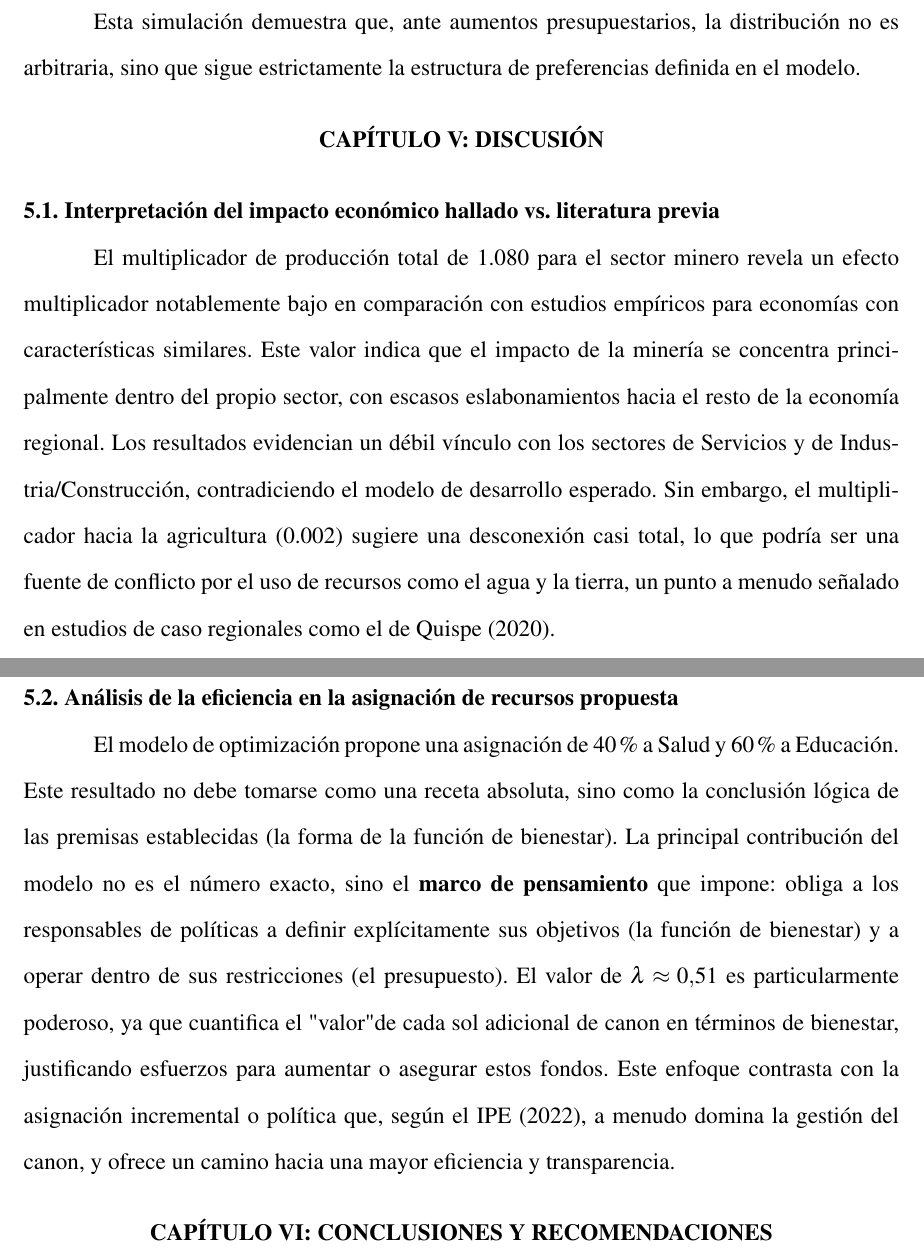
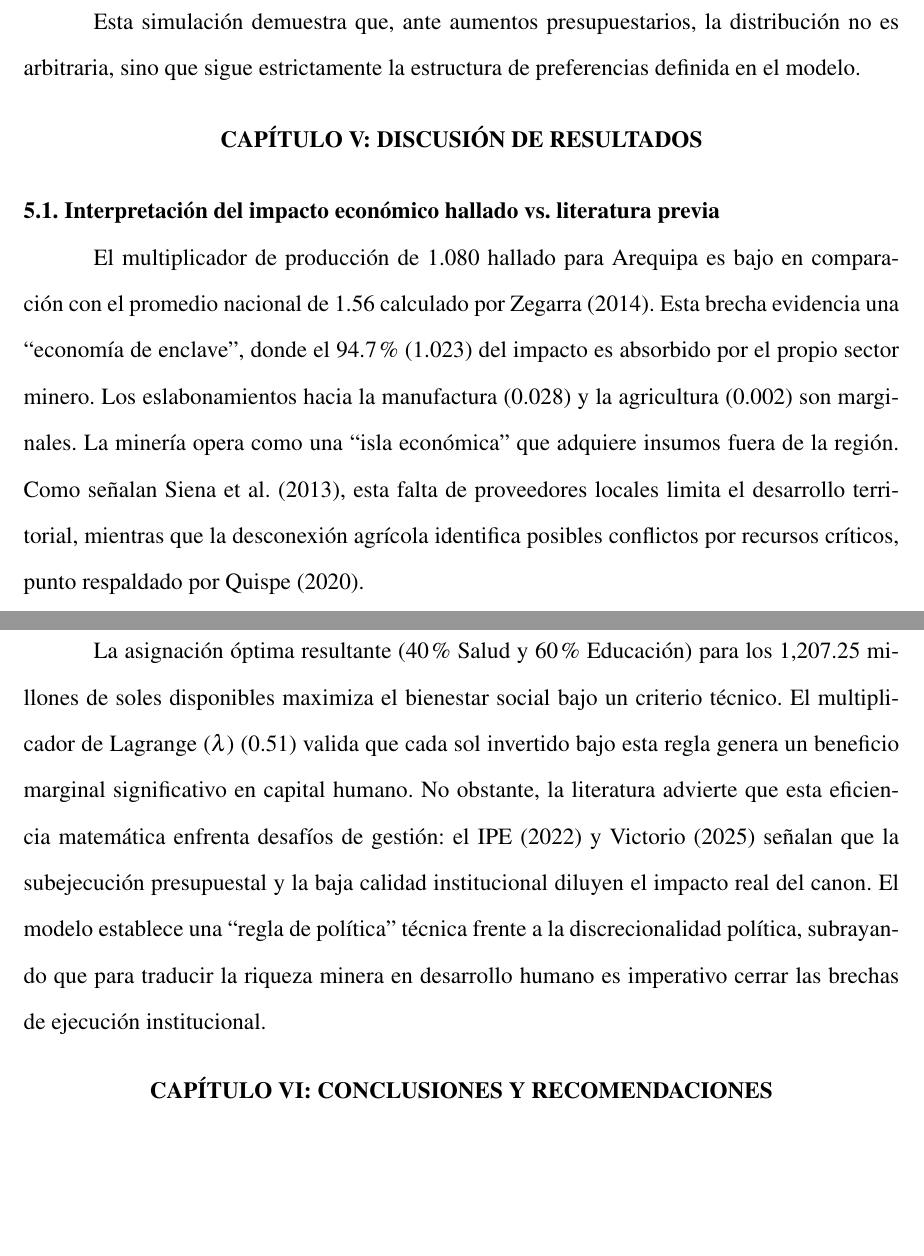
Before and after one commit to JOSETRA44/TIF_matem-tica, a LaTeX document (tif.tex): two parts of pages 22 and 23 of 36, joined at a grey line, cut so that both start at the same text, the shorter picture padded with empty space. Compiled offline with pdfLaTeX.

Commit message:
ajustes AMARU

```diff
--- a/tif.tex
+++ b/tif.tex
@@ -759,15 +759,15 @@ Esta simulación demuestra que, ante aumentos presupuestarios, la distribución
 % CAPÍTULO V: DISCUSIÓN
 % ============================================================================
 
-\niveluno{CAPÍTULO V: DISCUSIÓN}
+\niveluno{CAPÍTULO V: DISCUSIÓN DE RESULTADOS}
 
 \niveldos{5.1. Interpretación del impacto económico hallado vs. literatura previa}
 
-El multiplicador de producción total de 1.080 para el sector minero revela un efecto multiplicador notablemente bajo en comparación con estudios empíricos para economías con características similares. Este valor indica que el impacto de la minería se concentra principalmente dentro del propio sector, con escasos eslabonamientos hacia el resto de la economía regional. Los resultados evidencian un débil vínculo con los sectores de Servicios y de Industria/Construcción, contradiciendo el modelo de desarrollo esperado. Sin embargo, el multiplicador hacia la agricultura (0.002) sugiere una desconexión casi total, lo que podría ser una fuente de conflicto por el uso de recursos como el agua y la tierra, un punto a menudo señalado en estudios de caso regionales como el de Quispe (2020).
+El multiplicador de producción de 1.080 hallado para Arequipa es bajo en comparación con el promedio nacional de 1.56 calculado por Zegarra (2014). Esta brecha evidencia una ``economía de enclave'', donde el 94.7\% (1.023) del impacto es absorbido por el propio sector minero. Los eslabonamientos hacia la manufactura (0.028) y la agricultura (0.002) son marginales. La minería opera como una ``isla económica'' que adquiere insumos fuera de la región. Como señalan Siena et al. (2013), esta falta de proveedores locales limita el desarrollo territorial, mientras que la desconexión agrícola identifica posibles conflictos por recursos críticos, punto respaldado por Quispe (2020).
 
 \niveldos{5.2. Análisis de la eficiencia en la asignación de recursos propuesta}
 
-El modelo de optimización propone una asignación de 40\% a Salud y 60\% a Educación. Este resultado no debe tomarse como una receta absoluta, sino como la conclusión lógica de las premisas establecidas (la forma de la función de bienestar). La principal contribución del modelo no es el número exacto, sino el \textbf{marco de pensamiento} que impone: obliga a los responsables de políticas a definir explícitamente sus objetivos (la función de bienestar) y a operar dentro de sus restricciones (el presupuesto). El valor de $\lambda \approx 0.51$ es particularmente poderoso, ya que cuantifica el "valor" de cada sol adicional de canon en términos de bienestar, justificando esfuerzos para aumentar o asegurar estos fondos. Este enfoque contrasta con la asignación incremental o política que, según el IPE (2022), a menudo domina la gestión del canon, y ofrece un camino hacia una mayor eficiencia y transparencia.
+La asignación óptima resultante (40\% Salud y 60\% Educación) para los 1,207.25 millones de soles disponibles maximiza el bienestar social bajo un criterio técnico. El multiplicador de Lagrange ($\lambda$) (0.51) valida que cada sol invertido bajo esta regla genera un beneficio marginal significativo en capital humano. No obstante, la literatura advierte que esta eficiencia matemática enfrenta desafíos de gestión: el IPE (2022) y Victorio (2025) señalan que la subejecución presupuestal y la baja calidad institucional diluyen el impacto real del canon. El modelo establece una ``regla de política'' técnica frente a la discrecionalidad política, subrayando que para traducir la riqueza minera en desarrollo humano es imperativo cerrar las brechas de ejecución institucional.
 
 % ============================================================================
 % CAPÍTULO VI: CONCLUSIONES Y RECOMENDACIONES
```
Also changed, not shown: tif.pdf, 6 other files.
